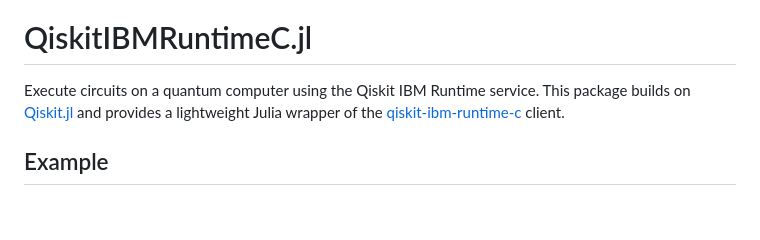
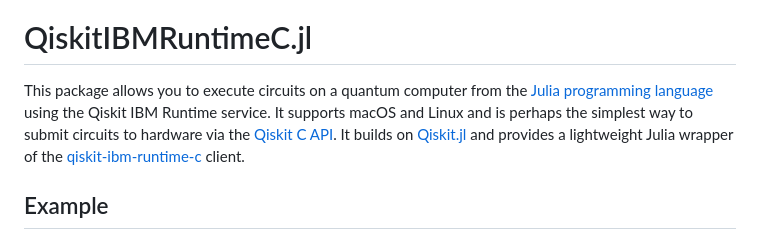
Before and after one commit to Qiskit/QiskitIBMRuntimeC.jl, a Markdown page: README.md, the part around the change. Drawn GitHub-style; blank space fills up the shorter version.

Commit message:
Update blurb in README.md

```diff
--- a/README.md
+++ b/README.md
@@ -7,7 +7,7 @@
 
 # QiskitIBMRuntimeC.jl
 
-Execute circuits on a quantum computer using the Qiskit IBM Runtime service.  This package builds on [Qiskit.jl](https://github.com/Qiskit/Qiskit.jl) and provides a lightweight Julia wrapper of the [qiskit-ibm-runtime-c](https://github.com/Qiskit/qiskit-ibm-runtime-c) client.
+This package allows you to execute circuits on a quantum computer from the [Julia programming language](https://julialang.org/) using the Qiskit IBM Runtime service.  It supports macOS and Linux and is perhaps the simplest way to submit circuits to hardware via the [Qiskit C API](https://quantum.cloud.ibm.com/docs/en/api/qiskit-c).  It builds on [Qiskit.jl](https://github.com/Qiskit/Qiskit.jl) and provides a lightweight Julia wrapper of the [qiskit-ibm-runtime-c](https://github.com/Qiskit/qiskit-ibm-runtime-c) client.
 
 ## Example
 
```
